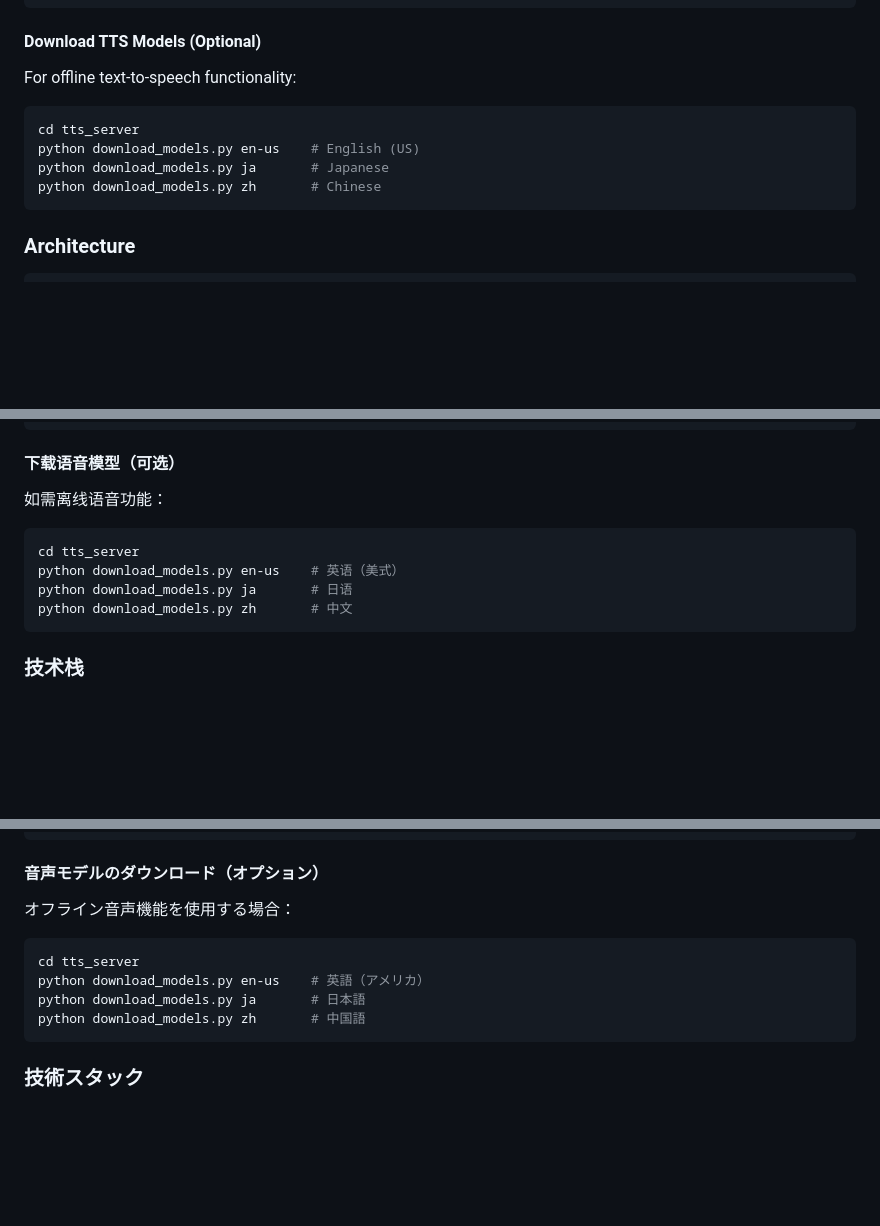
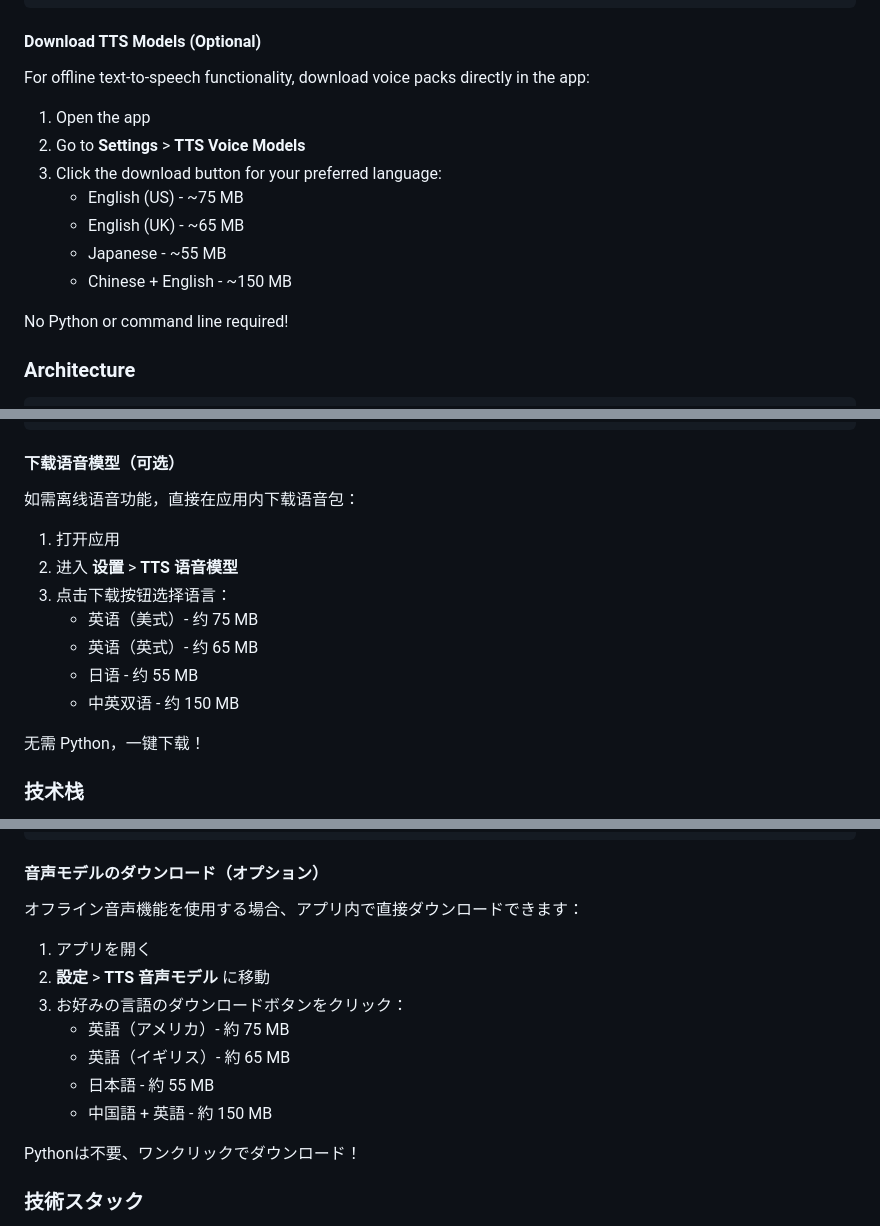
Before and after one commit to lratusa/wordmaster, a Markdown page: README.md, 3 parts joined by grey strips. Rendered like a GitHub page; blank space fills up the shorter version.

Commit message:
Update README: in-app TTS download instructions
Replace Python script instructions with in-app download guide.
Users can now download voice packs directly from Settings.

Co-Authored-By: Claude Opus 4.5 <noreply@anthropic.com>

````diff
--- a/README.md
+++ b/README.md
@@ -56,14 +56,17 @@ flutter build linux      # Linux
 
 #### Download TTS Models (Optional)
 
-For offline text-to-speech functionality:
+For offline text-to-speech functionality, download voice packs directly in the app:
 
-```bash
-cd tts_server
-python download_models.py en-us    # English (US)
-python download_models.py ja       # Japanese
-python download_models.py zh       # Chinese
-```
+1. Open the app
+2. Go to **Settings** > **TTS Voice Models**
+3. Click the download button for your preferred language:
+   - English (US) - ~75 MB
+   - English (UK) - ~65 MB
+   - Japanese - ~55 MB
+   - Chinese + English - ~150 MB
+
+No Python or command line required!
 
 ### Architecture
 
@@ -145,14 +148,17 @@ flutter build linux      # Linux
 
 #### 下载语音模型（可选）
 
-如需离线语音功能：
+如需离线语音功能，直接在应用内下载语音包：
 
-```bash
-cd tts_server
-python download_models.py en-us    # 英语（美式）
-python download_models.py ja       # 日语
-python download_models.py zh       # 中文
-```
+1. 打开应用
+2. 进入 **设置** > **TTS 语音模型**
+3. 点击下载按钮选择语言：
+   - 英语（美式）- 约 75 MB
+   - 英语（英式）- 约 65 MB
+   - 日语 - 约 55 MB
+   - 中英双语 - 约 150 MB
+
+无需 Python，一键下载！
 
 ### 技术栈
 
@@ -216,14 +222,17 @@ flutter build linux      # Linux
 
 #### 音声モデルのダウンロード（オプション）
 
-オフライン音声機能を使用する場合：
+オフライン音声機能を使用する場合、アプリ内で直接ダウンロードできます：
 
-```bash
-cd tts_server
-python download_models.py en-us    # 英語（アメリカ）
-python download_models.py ja       # 日本語
-python download_models.py zh       # 中国語
-```
+1. アプリを開く
+2. **設定** > **TTS 音声モデル** に移動
+3. お好みの言語のダウンロードボタンをクリック：
+   - 英語（アメリカ）- 約 75 MB
+   - 英語（イギリス）- 約 65 MB
+   - 日本語 - 約 55 MB
+   - 中国語 + 英語 - 約 150 MB
+
+Pythonは不要、ワンクリックでダウンロード！
 
 ### 技術スタック
 
````
